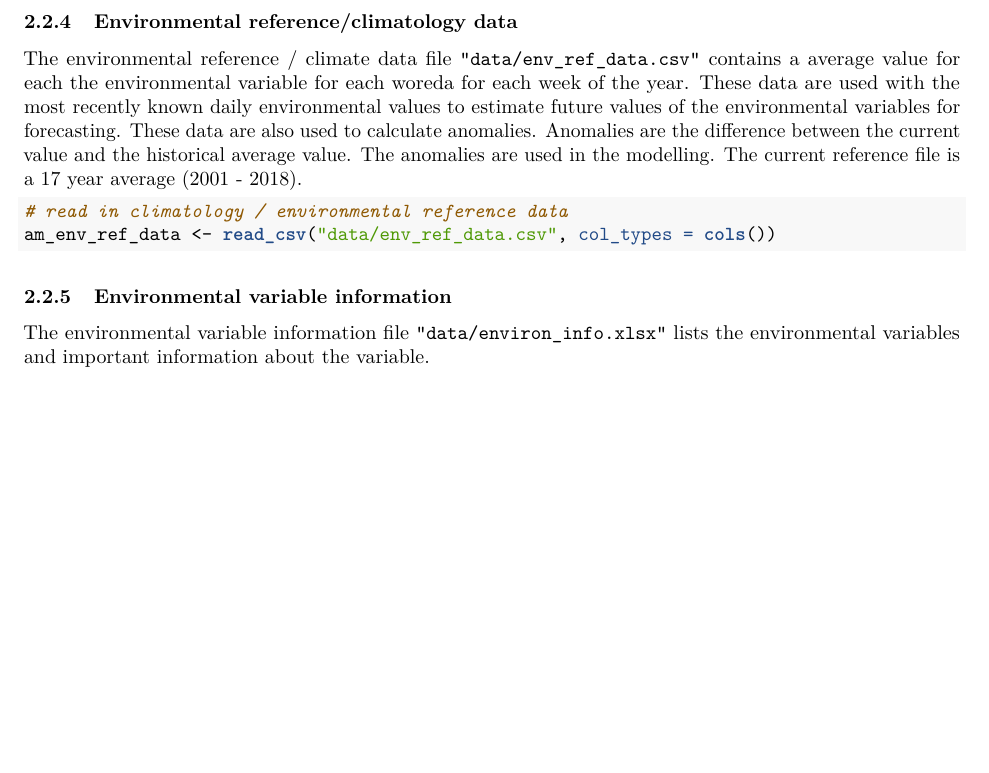
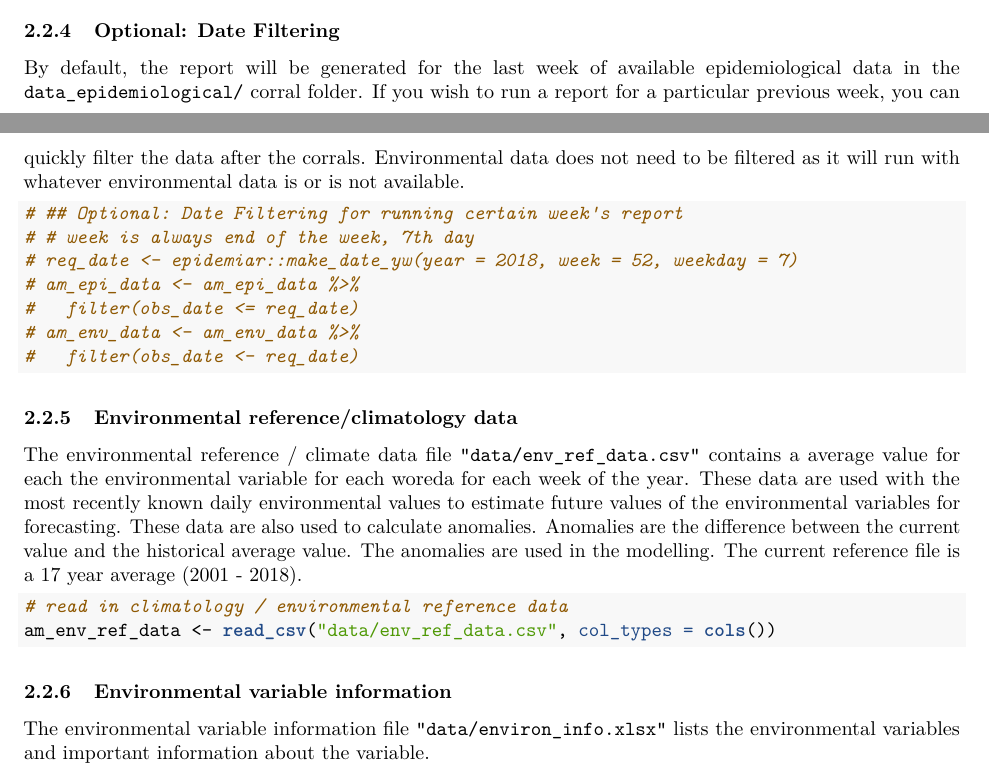
Before and after one commit to EcoGRAPH/epidemiar-demo, an R Markdown document (documentation/walkthrough.Rmd): part of page 7 of 16 before the commit and two parts of pages 6 and 7 of 16 after it, the two joined at a grey line, cut at the place of the change, the shorter picture padded with empty space. The pictures show the output file documentation/walkthrough.pdf that the author committed with the source.

Commit message:
Added section on date filtering, removed no longer used data_functions.R, added info on compiling pdf from rnw directly, added info on video guides, emphasized MiKTeX installation settings
Former-commit-id: 33f06487e0183a078d75fc8e517f6b96f2edeb6a

````diff
--- a/documentation/walkthrough.Rmd
+++ b/documentation/walkthrough.Rmd
@@ -187,6 +191,21 @@ The `corral_environment()` function takes a single argument, a tibble of woredas
 # read & process environmental data for woredas in report
 am_env_data <- corral_environment(report_woredas = report_woredas)
 ```
+
+### Optional: Date Filtering
+
+By default, the report will be generated for the last week of available epidemiological data in the `data_epidemiological/` corral folder. If you wish to run a report for a particular previous week, you can quickly filter the data after the corrals. Environmental data does not need to be filtered as it will run with whatever environmental data is or is not available.
+
+```{r date-filter}
+# ## Optional: Date Filtering for running certain week's report
+# # week is always end of the week, 7th day
+# req_date <- epidemiar::make_date_yw(year = 2018, week = 52, weekday = 7)
+# am_epi_data <- am_epi_data %>%
+#   filter(obs_date <= req_date)
+# am_env_data <- am_env_data %>%
+#   filter(obs_date <- req_date)
+```
+
 
 ### Environmental reference/climatology data
 
````
Also changed, not shown: documentation/walkthrough.pdf, documentation/walkthrough.Rmd (14 more changed lines).
